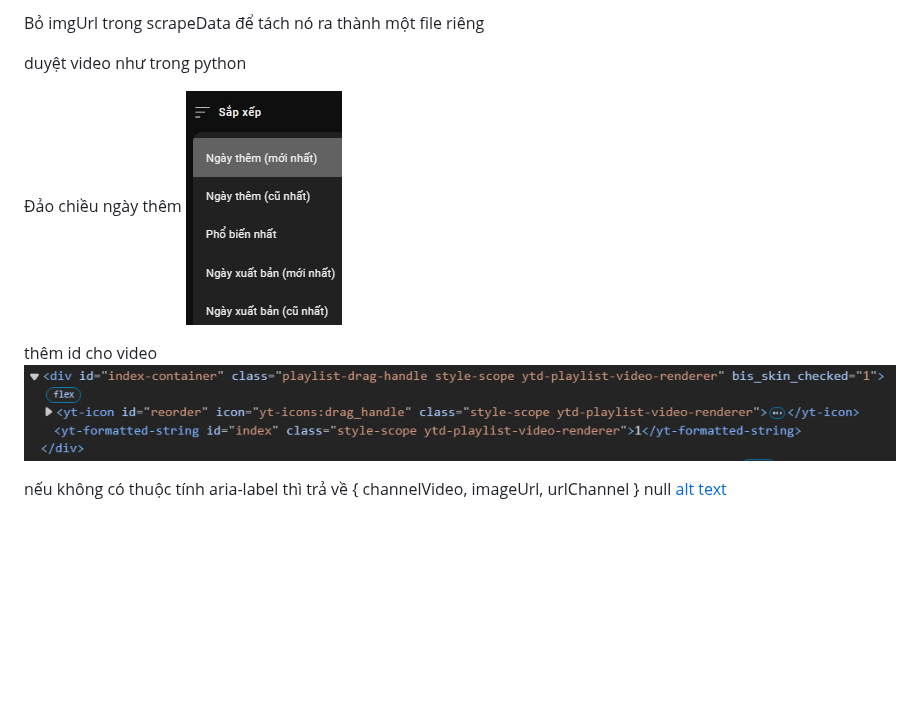
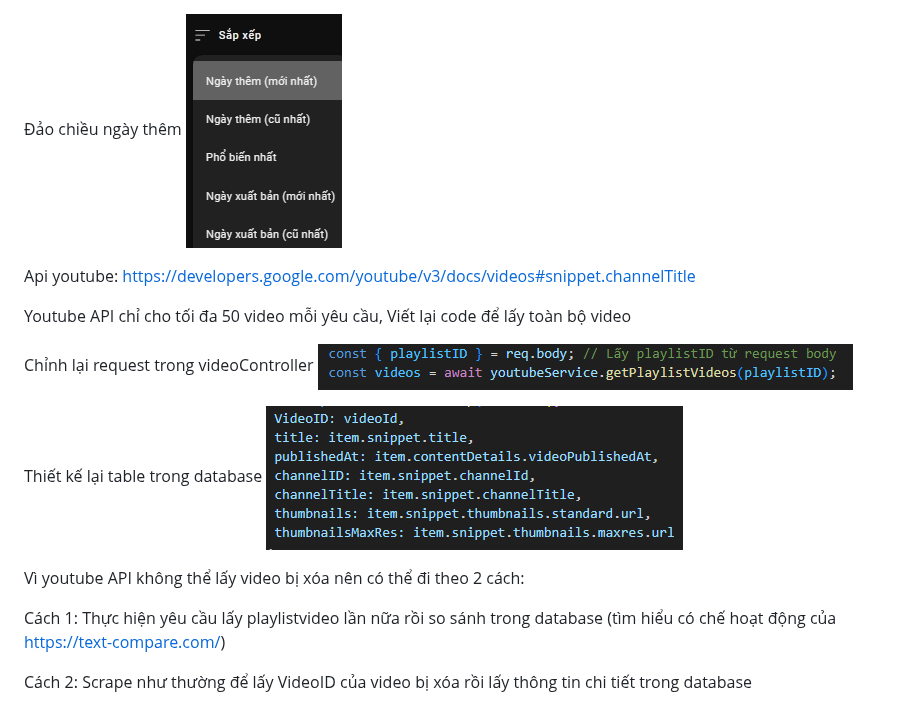
Before and after one commit to huy1235588/playlist_youtube, a Markdown page: idea.md, the part around the change. Rendered like a GitHub page; pictures changed too: screenshots/database.PNG (added), screenshots/index_video.PNG (deleted), screenshots/request.PNG (added); blank space fills up the shorter version.

```diff
--- a/idea.md
+++ b/idea.md
@@ -1,12 +1,21 @@
-Bỏ imgUrl trong scrapeData để tách nó ra thành một file riêng
-
-duyệt video như trong python
-
 Đảo chiều ngày thêm
 ![Diagram](screenshots/daochieu.png)
 
-thêm id cho video
-![Diagram](screenshots/index_video.PNG)
+Api youtube: https://developers.google.com/youtube/v3/docs/videos#snippet.channelTitle
 
-nếu không có thuộc tính aria-label thì trả về { channelVideo, imageUrl, urlChannel } null
-[alt text](screenshots/h3_aria-label.png)
+Youtube API chỉ cho tối đa 50 video mỗi yêu cầu,
+Viết lại code để lấy toàn bộ video
+
+Chỉnh lại request trong videoController
+![Diagram](screenshots/request.PNG)
+
+Thiết kế lại table trong database
+![Diagram](screenshots/database.PNG)
+
+Vì youtube API không thể lấy video bị xóa nên có thể đi theo 2 cách:
+
+Cách 1: Thực hiện yêu cầu lấy playlistvideo lần nữa rồi so sánh trong database
+(tìm hiểu có chế hoạt động của https://text-compare.com/)
+
+Cách 2: Scrape như thường để lấy VideoID của video bị xóa
+rồi lấy thông tin chi tiết trong database
```
Also changed, not shown: screenshots/h3_aria-label.png (deleted), 13 other files.
